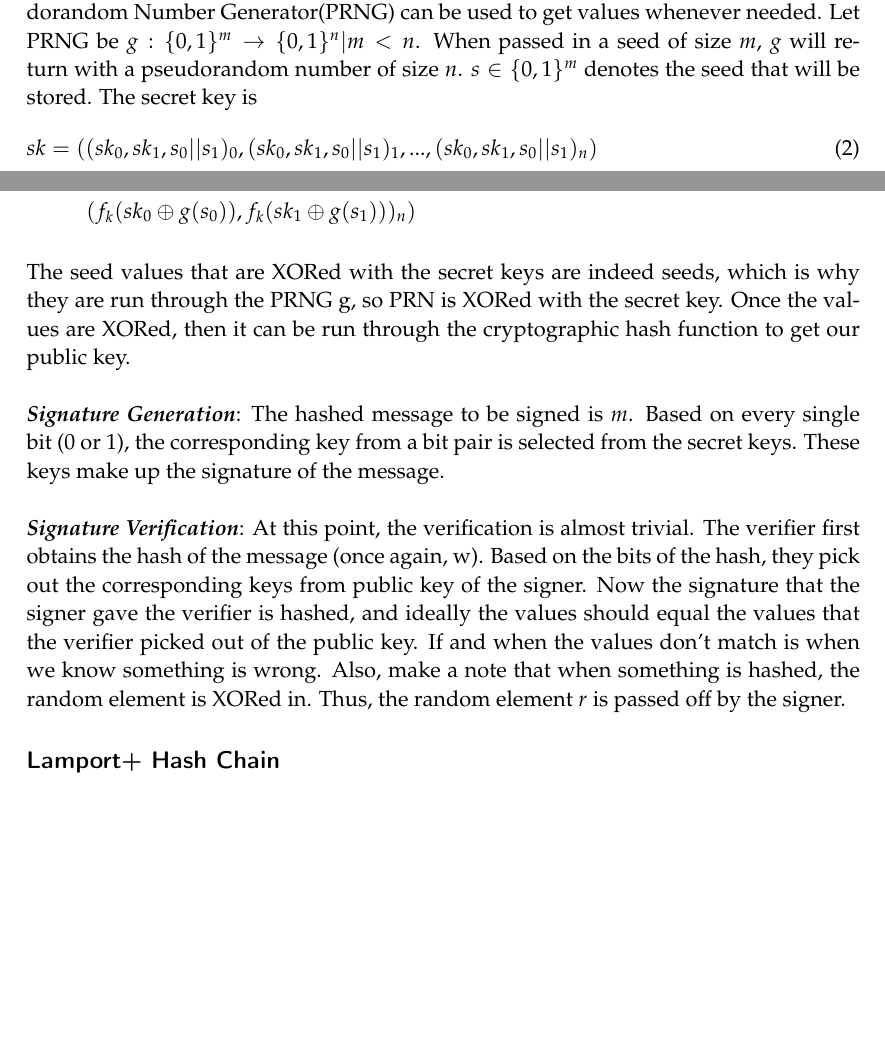
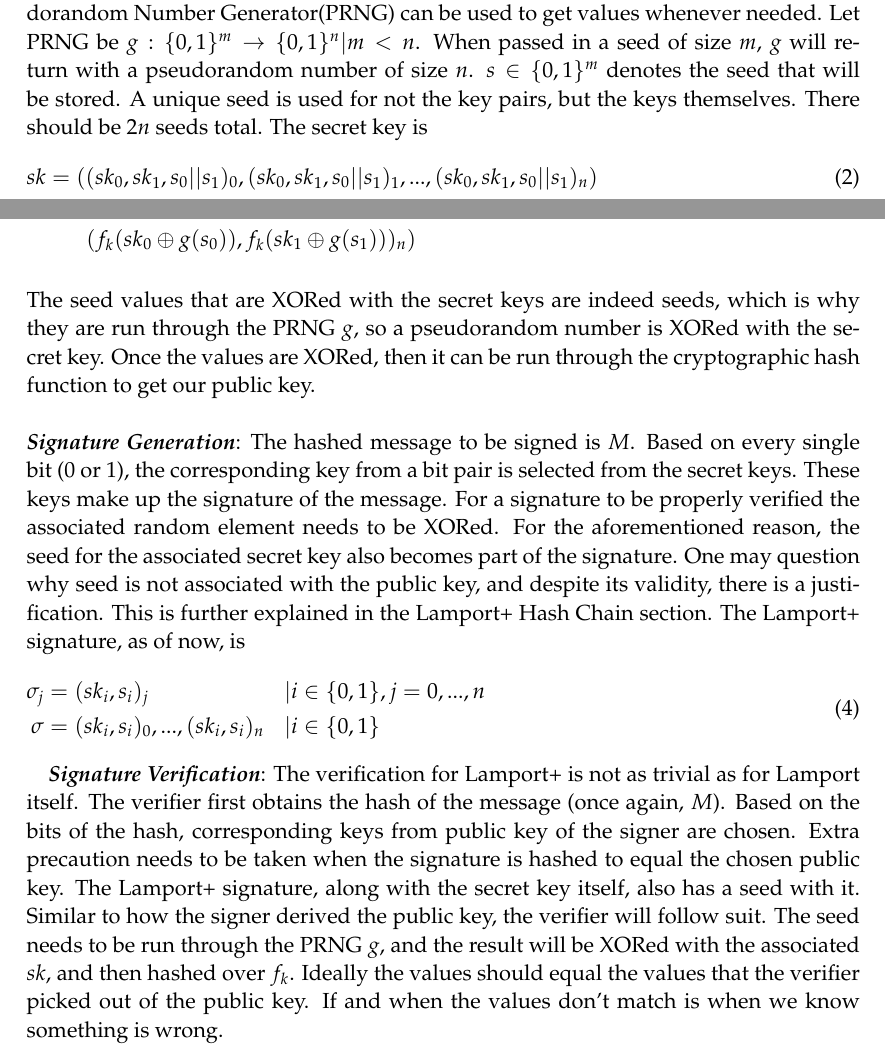
Before and after one commit to narayave/CS419AppCrypto, a LaTeX document (report.tex): two parts of pages 2 and 3 of 9, joined at a grey line, cut so that both start at the same text, the shorter picture padded with empty space. Compiled offline with pdfLaTeX.

Commit message:
Lamport+ sig scheme explanation done

```diff
--- a/report.tex
+++ b/report.tex
@@ -72,7 +72,7 @@ Th equation is strictly $i > 0$, but in the case of $i = 0$, $c_{0}^{k}(x,\textb
 
 \section*{Lamport+ Signature Scheme}
 Lamport+ Signature Scheme is the new scheme we are proposing. It not only brings the simplicity of the original Lamport scheme, but also pulls in elements of the WOTS+ scheme. Our hope is that the original scheme's security is withheld, if not enhanced. Please note that the security of the proposed scheme has not been proven, but it can very well be inferred from the previous. Similar to how WOTS+ introduces XORing of randomized elements to WOTS, the same principle is introduced to Lamport. The following is meant to give an idea of the new scheme before we extrapolate it to hash chains.\\ \\
-\textbf{\textit{Key Pair Generation}}: $n$ is the number of random pairs to be generated. Instead of generating random elements and storing them, a set of seeds will be stored, so a Pseudorandom Number Generator(PRNG) can be used to get values whenever needed. Let PRNG be $g : \{0,1\}^m \rightarrow \{0,1\}^n | m < n$. When passed in a seed of size $m$, $g$ will return with a pseudorandom number of size $n$. $s \in \{0,1\}^m$ denotes the seed that will be stored. The secret key is
+\textbf{\textit{Key Pair Generation}}: $n$ is the number of random pairs to be generated. Instead of generating random elements and storing them, a set of seeds will be stored, so a Pseudorandom Number Generator(PRNG) can be used to get values whenever needed. Let PRNG be $g : \{0,1\}^m \rightarrow \{0,1\}^n | m < n$. When passed in a seed of size $m$, $g$ will return with a pseudorandom number of size $n$. $s \in \{0,1\}^m$ denotes the seed that will be stored. A unique seed is used for not the key pairs, but the keys themselves. There should be $2n$ seeds total. The secret key is
 \mathleft
 \begin{equation}
 sk = ((sk_0, sk_1, s_0||s_1)_0,(sk_0, sk_1, s_0||s_1)_1,...,(sk_0, sk_1, s_0||s_1)_n)
@@ -87,9 +87,19 @@ Each key is $n$-bits long. Note that there isn't one single seed value $s$, but
 		& \hspace{0.65cm}(f_k(sk_0 \oplus g(s_0)), f_k(sk_1 \oplus g(s_1)))_n)
 	\end{split}
 \end{equation} \\
-The seed values that are XORed with the secret keys are indeed seeds, which is why they are run through the PRNG g, so PRN is XORed with the secret key. Once the values are XORed, then it can be run through the cryptographic hash function to get our public key.\\ \\
-\textbf{\textit{Signature Generation}}: The hashed message to be signed is $m$. Based on every single bit (0 or 1), the corresponding key from a bit pair is selected from the secret keys. These keys make up the signature of the message.\\ \\
-\textbf{\textit{Signature Verification}}: At this point, the verification is almost trivial. The verifier first obtains the hash of the message (once again, w). Based on the bits of the hash, they pick out the corresponding keys from public key of the signer. Now the signature that the signer gave the verifier is hashed, and ideally the values should equal the values that the verifier picked out of the public key. If and when the values don't match is when we know something is wrong. Also, make a note that when something is hashed, the random element is XORed in. Thus, the random element $r$ is passed off by the signer.
+The seed values that are XORed with the secret keys are indeed seeds, which is why they are run through the PRNG $g$, so a pseudorandom number is XORed with the secret key. Once the values are XORed, then it can be run through the cryptographic hash function to get our public key.\\ \\
+\textbf{\textit{Signature Generation}}: The hashed message to be signed is $M$. Based on every single bit (0 or 1), the corresponding key from a bit pair is selected from the secret keys. These keys make up the signature of the message. For a signature to be properly verified the associated random element needs to be XORed. For the aforementioned reason, the seed for the associated secret key also becomes part of the signature. One may question why seed is not associated with the public key, and despite its validity, there is a justification. This is further explained in the Lamport+ Hash Chain section. The Lamport+ signature, as of now, is
+\mathleft
+\begin{equation}
+\begin{split}
+\sigma_j & = (sk_i, s_i)_j & | & i \in \{0, 1\}, j = 0,...,n \\
+\sigma & = (sk_i, s_i)_0,...,(sk_i, s_i)_n & | & i \in \{0, 1\}
+\end{split}
+\end{equation}
+
+\textbf{\textit{Signature Verification}}: The verification for Lamport+ is not as trivial as for Lamport itself. The verifier first obtains the hash of the message (once again, $M$). Based on the bits of the hash, corresponding keys from public key of the signer are chosen. Extra precaution needs to be taken when the signature is hashed to equal the chosen public key. The Lamport+ signature, along with the secret key itself, also has a seed with it. Similar to how the signer derived the public key, the verifier will follow suit. The seed needs to be run through the PRNG $g$, and the result will be XORed with the associated $sk$, and then hashed over $f_k$. Ideally the values should equal the values that the verifier picked out of the public key. If and when the values don't match is when we know something is wrong.
+
+
 
 \subsection*{Lamport+ Hash Chain}
 Hash chains aid One-Time signatures to be used multiple times with a single key. This can be applied to the Lamport+ signature scheme. The underlining idea here is that after the public key is generated in the scheme, another set of keys are generated based on the previous public key getting hashed. \\
```
Also changed, not shown: report.pdf, 3 other files.
